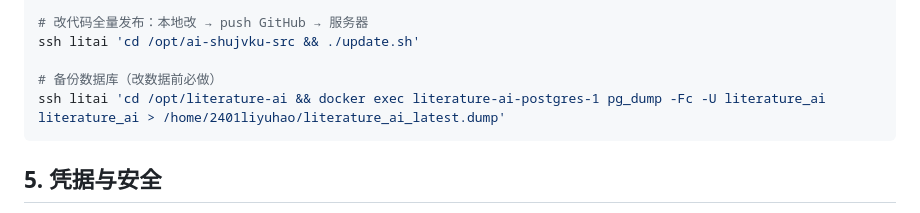
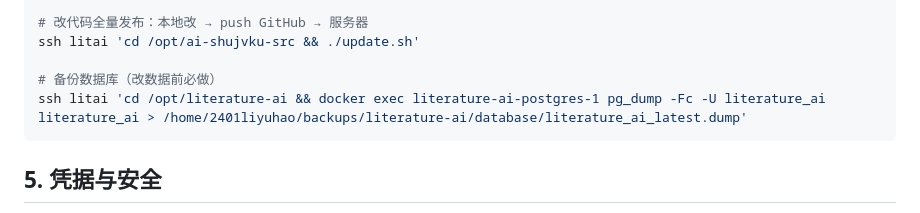
Before and after one commit to yuhaoli119119/AI-shujvku, a Markdown page: SERVER_ACCESS.md, the part around the change. Drawn GitHub-style.

````diff
--- a/SERVER_ACCESS.md
+++ b/SERVER_ACCESS.md
@@ -69,7 +69,7 @@ scp 文件 litai:/opt/literature-ai/frontend/对应路径/
 ssh litai 'cd /opt/ai-shujvku-src && ./update.sh'
 
 # 备份数据库（改数据前必做）
-ssh litai 'cd /opt/literature-ai && docker exec literature-ai-postgres-1 pg_dump -Fc -U literature_ai literature_ai > /home/2401liyuhao/literature_ai_latest.dump'
+ssh litai 'cd /opt/literature-ai && docker exec literature-ai-postgres-1 pg_dump -Fc -U literature_ai literature_ai > /home/2401liyuhao/backups/literature-ai/database/literature_ai_latest.dump'
 ```
 
 ## 5. 凭据与安全
````
Also changed, not shown: AGENTS.md (+1 -1 lines).
